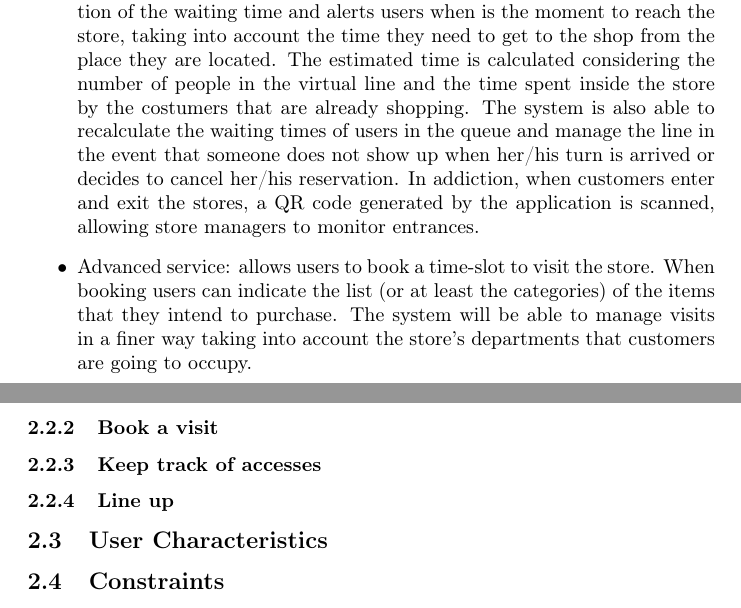
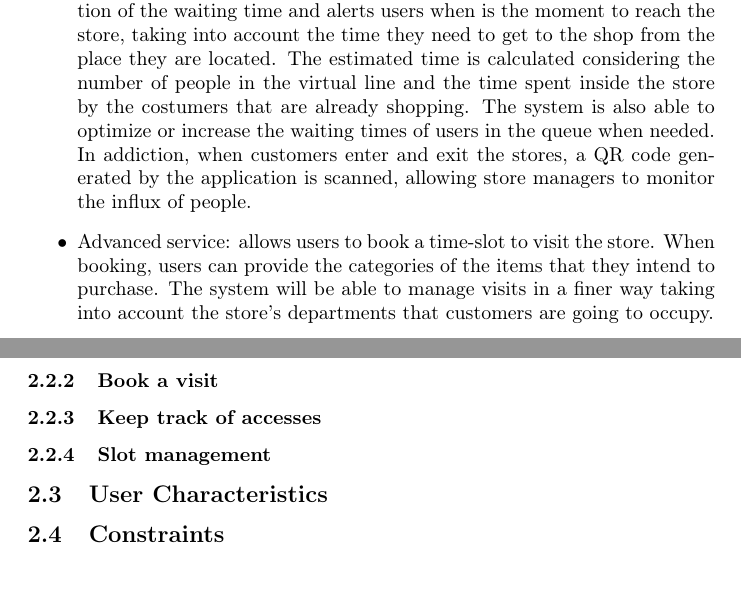
Before and after one commit to olimpiarivera/RiveraPolidori, a LaTeX document (RASD/RASD.tex): two parts of pages 3 and 7 of 7 before the commit and two parts of pages 3 and 6 of 7 after it, joined at a grey line, cut so that both start at the same text. Compiled offline with pdfLaTeX.

Commit message:
error correction

```diff
--- a/RASD/RASD.tex
+++ b/RASD/RASD.tex
@@ -43,6 +43,6 @@ The CLup system is designed to regulate accesses to stores and manage lines in r
 \smallskip\\
 The main functionalities offered by CLup are the following:\\
 \begin{itemize}
-\item Basic service: allows stores' customers to line up from home and to approach the store only when their turn is about to arrive. In order for this lining up mechanism to work effectively, the software generates an estimation of the waiting time and alerts users when is the moment to reach the store, taking into account the time they need to get to the shop from the place they are located. The estimated time is calculated considering the number of people in the virtual line and the time spent inside the store by the costumers that are already shopping. The system is also able to recalculate the waiting times of users in the queue and manage the line in the event that someone does not show up when her/his turn is arrived or decides to cancel her/his reservation. In addiction, when customers enter and exit the stores, a QR code generated by the application is scanned, allowing store managers to monitor entrances.
-\item Advanced service: allows users to book a time-slot to visit the store. When booking users can indicate the list (or at least the categories) of the items that they intend to purchase. The system will be able to manage visits in a finer way taking into account the store's departments that customers are going to occupy.
+\item Basic service: allows stores' customers to line up from home and to approach the store only when their turn is about to arrive. In order for this lining up mechanism to work effectively, the software generates an estimation of the waiting time and alerts users when is the moment to reach the store, taking into account the time they need to get to the shop from the place they are located. The estimated time is calculated considering the number of people in the virtual line and the time spent inside the store by the costumers that are already shopping. The system is also able to optimize or increase the waiting times of users in the queue when needed. In addiction, when customers enter and exit the stores, a QR code generated by the application is scanned, allowing store managers to monitor the influx of people.
+\item Advanced service: allows users to book a time-slot to visit the store. When booking, users can provide the categories of the items that they intend to purchase. The system will be able to manage visits in a finer way taking into account the store's departments that customers are going to occupy.
 \end{itemize}
@@ -123,8 +123,9 @@ The class diagram below gives a high level representation of the system domain.
 \subsection{Product Functions}
 The main functions that the system will provide are listed in the following section. The identified high level requirements will be further broken down and detailed in section 3, with respect to the previously recognized goals of the system.
 \subsubsection{Line up}
+
 \subsubsection{Book a visit}
 \subsubsection{Keep track of accesses}
-\subsubsection{Line up}
+\subsubsection{Slot management}
 \subsection{User Characteristics}
 \subsection{Constraints}
```
Also changed, not shown: RASD/RASD.pdf, RASD/RASD.tex (4 more changed lines), 4 other files.
